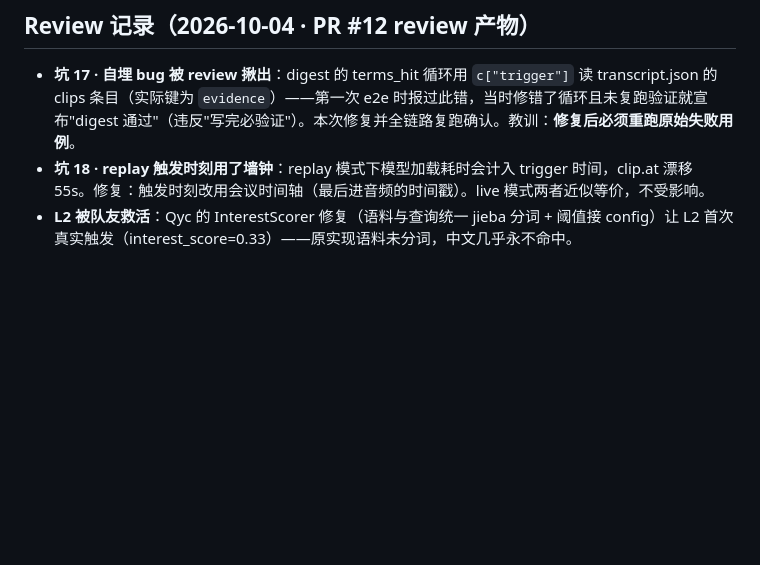
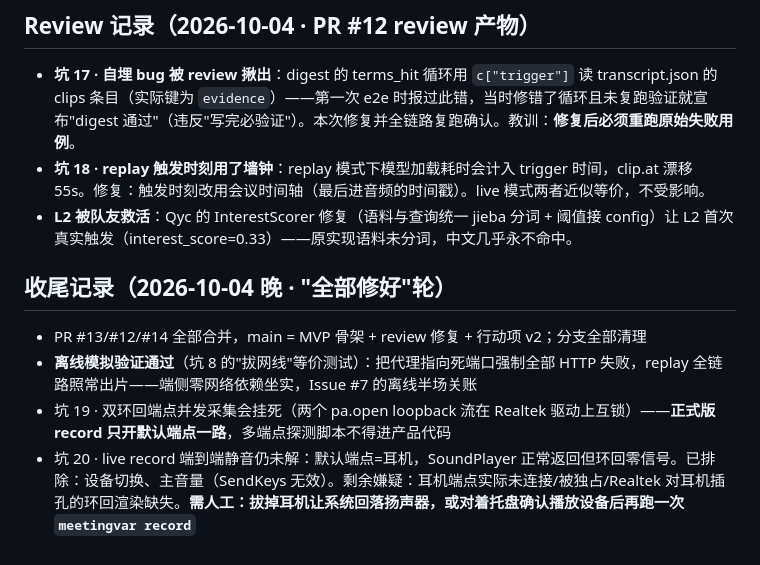
Before and after one commit to DanielXiong8/meetingVAR, a Markdown page: SETUP.md, the part around the change. Drawn GitHub-style; blank space fills up the shorter version.

Commit message:
docs(setup): all-fixed round record — offline-sim green, pitfalls 19-20 (dual-loopback deadlock, live silence)

```diff
--- a/SETUP.md
+++ b/SETUP.md
@@ -79,3 +79,10 @@
 - **坑 17 · 自埋 bug 被 review 揪出**：digest 的 terms_hit 循环用 `c["trigger"]` 读 transcript.json 的 clips 条目（实际键为 `evidence`）——第一次 e2e 时报过此错，当时修错了循环且未复跑验证就宣布"digest 通过"（违反"写完必验证"）。本次修复并全链路复跑确认。教训：**修复后必须重跑原始失败用例**。
 - **坑 18 · replay 触发时刻用了墙钟**：replay 模式下模型加载耗时会计入 trigger 时间，clip.at 漂移 55s。修复：触发时刻改用会议时间轴（最后进音频的时间戳）。live 模式两者近似等价，不受影响。
 - **L2 被队友救活**：Qyc 的 InterestScorer 修复（语料与查询统一 jieba 分词 + 阈值接 config）让 L2 首次真实触发（interest_score=0.33）——原实现语料未分词，中文几乎永不命中。
+
+## 收尾记录（2026-10-04 晚 · "全部修好"轮）
+
+- PR #13/#12/#14 全部合并，main = MVP 骨架 + review 修复 + 行动项 v2；分支全部清理
+- **离线模拟验证通过**（坑 8 的"拔网线"等价测试）：把代理指向死端口强制全部 HTTP 失败，replay 全链路照常出片——端侧零网络依赖坐实，Issue #7 的离线半场关账
+- 坑 19 · 双环回端点并发采集会挂死（两个 pa.open loopback 流在 Realtek 驱动上互锁）——**正式版 record 只开默认端点一路**，多端点探测脚本不得进产品代码
+- 坑 20 · live record 端到端静音仍未解：默认端点=耳机，SoundPlayer 正常返回但环回零信号。已排除：设备切换、主音量（SendKeys 无效）。剩余嫌疑：耳机端点实际未连接/被独占/Realtek 对耳机插孔的环回渲染缺失。**需人工：拔掉耳机让系统回落扬声器，或对着托盘确认播放设备后再跑一次 `meetingvar record`**
```
